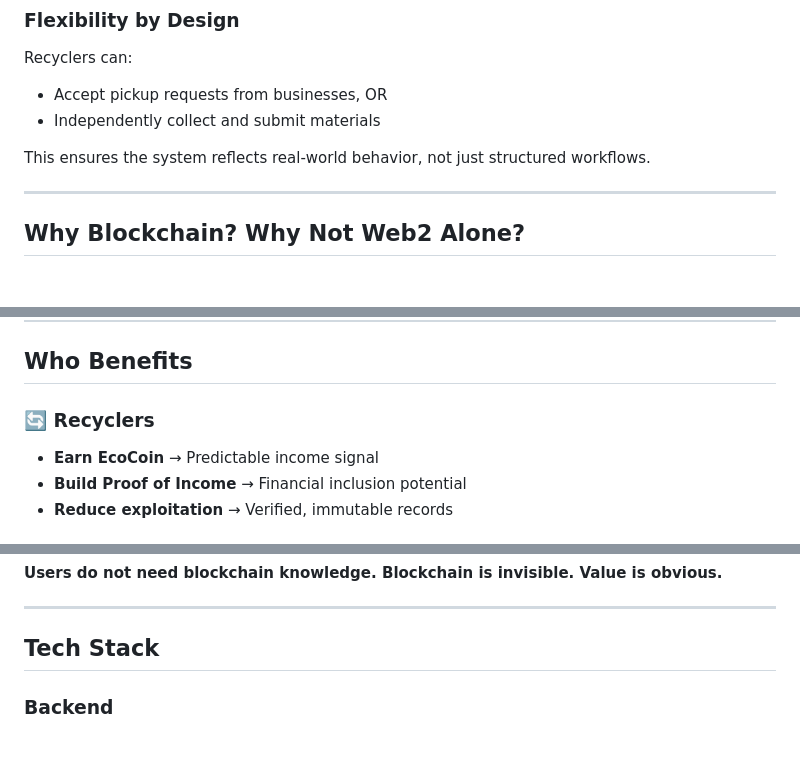
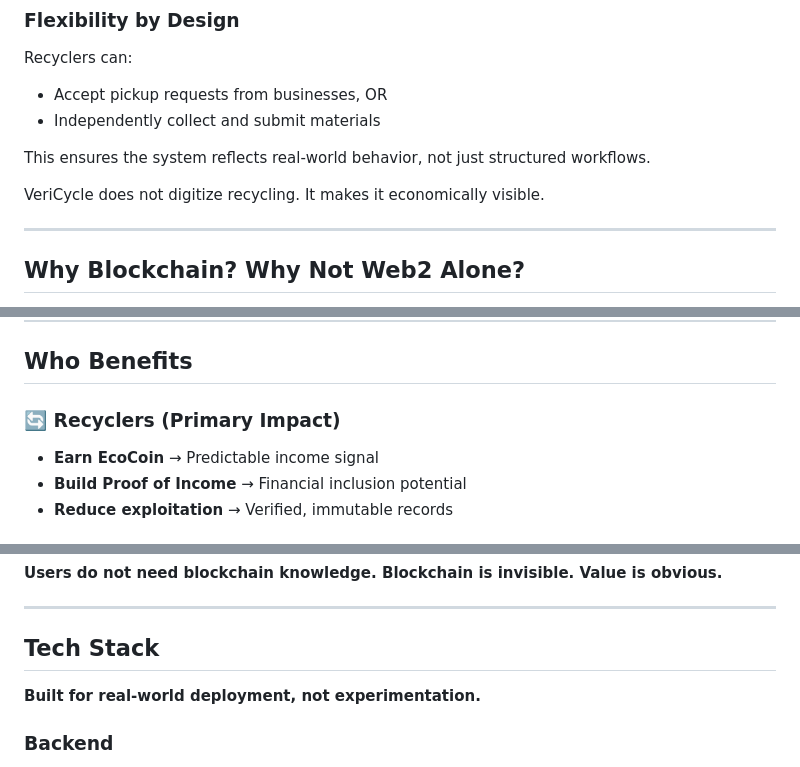
Before and after one commit to commit-to-Noma/VeriCycle, a Markdown page: README.md, 3 parts joined by grey strips. GitHub-like rendering; blank space fills up the shorter version.

```diff
--- a/README.md
+++ b/README.md
@@ -105,6 +101,8 @@ Recyclers can:
 
 This ensures the system reflects real-world behavior, not just structured workflows.
 
+VeriCycle does not digitize recycling. It makes it economically visible.
+
 ---
 
 ## Why Blockchain? Why Not Web2 Alone?
@@ -170,7 +166,7 @@ VeriCycle drives:
 
 ## Who Benefits
 
-### 🔄 Recyclers
+### 🔄 Recyclers (Primary Impact)
 - **Earn EcoCoin** → Predictable income signal
 - **Build Proof of Income** → Financial inclusion potential
 - **Reduce exploitation** → Verified, immutable records
@@ -273,6 +269,8 @@ A **fully working system**, not a concept or prototype.
 ---
 
 ## Tech Stack
+
+**Built for real-world deployment, not experimentation.**
 
 ### Backend
 - **Flask** — web application framework
```
Also changed, not shown: other parts of README.md (+7 -13 lines).
